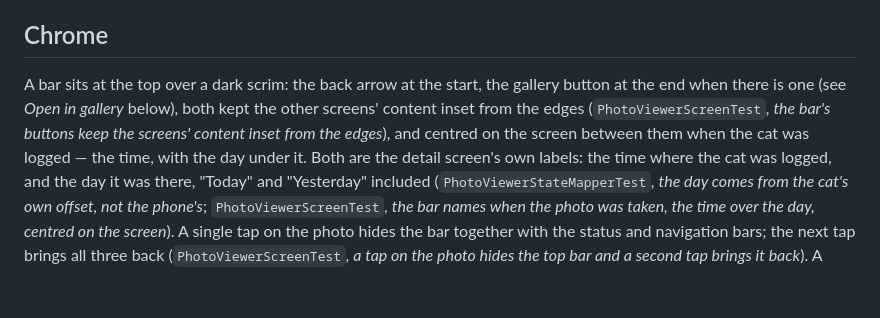
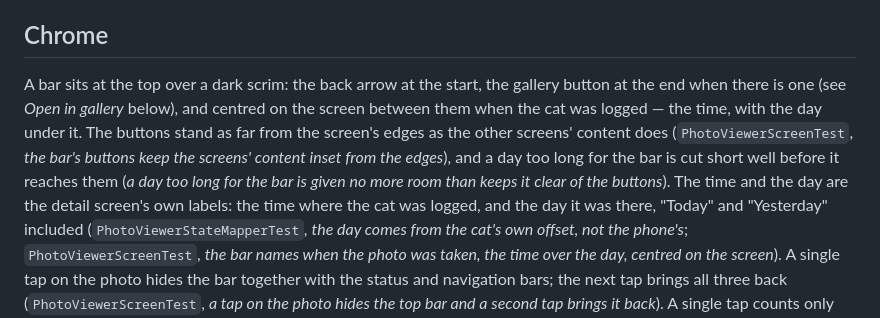
Before and after one commit to kartollikaa/cats-radar, a Markdown page: docs/features/photo-viewer.md, the part around the change. GitHub-like rendering; blank space fills up the shorter version.

Commit message:
docs: the viewer's chrome paragraph reads in one piece again
Co-Authored-By: Claude Opus 5.5 <noreply@anthropic.com>

```diff
--- a/docs/features/photo-viewer.md
+++ b/docs/features/photo-viewer.md
@@ -34,10 +34,12 @@ recreated*). The time and day in the bar are the cat's, the same on every page.
 ## Chrome
 
 A bar sits at the top over a dark scrim: the back arrow at the start, the gallery button at the end
-when there is one (see *Open in gallery* below), both kept the other screens' content inset from the
-edges (`PhotoViewerScreenTest`, *the bar's buttons keep the screens' content inset from the edges*),
-and centred on the screen between them when the cat
-was logged — the time, with the day under it. Both are the detail screen's own labels: the time where
+when there is one (see *Open in gallery* below), and centred on the screen between them when the cat
+was logged — the time, with the day under it. The buttons stand as far from the screen's edges as the
+other screens' content does (`PhotoViewerScreenTest`, *the bar's buttons keep the screens' content
+inset from the edges*), and a day too long for the bar is cut short well before it reaches them (*a
+day too long for the bar is given no more room than keeps it clear of the buttons*). The time and the
+day are the detail screen's own labels: the time where
 the cat was logged, and the day it was there, "Today" and "Yesterday" included
 (`PhotoViewerStateMapperTest`, *the day comes from the cat's own offset, not the phone's*;
 `PhotoViewerScreenTest`, *the bar names when the photo was taken, the time over the day, centred on
```
